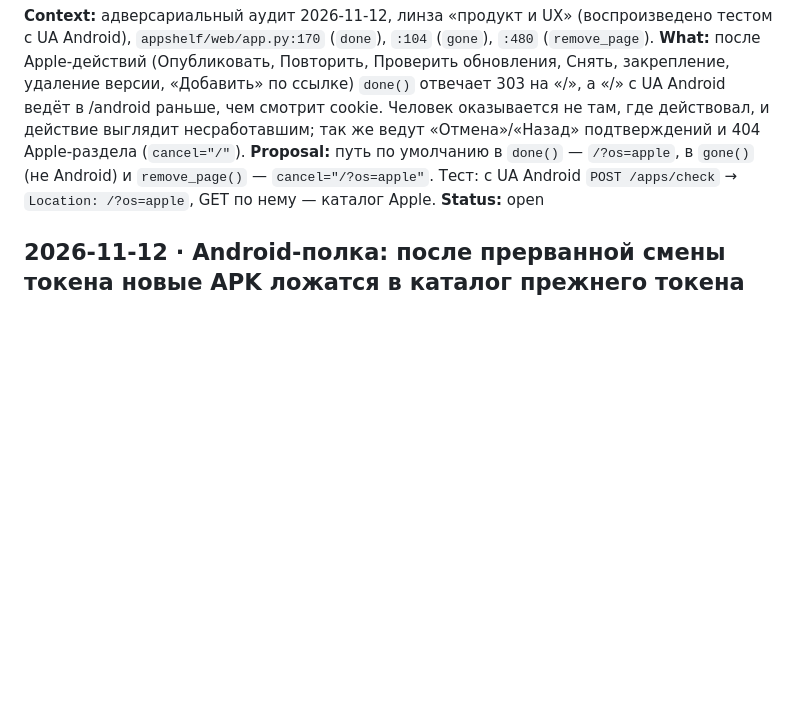
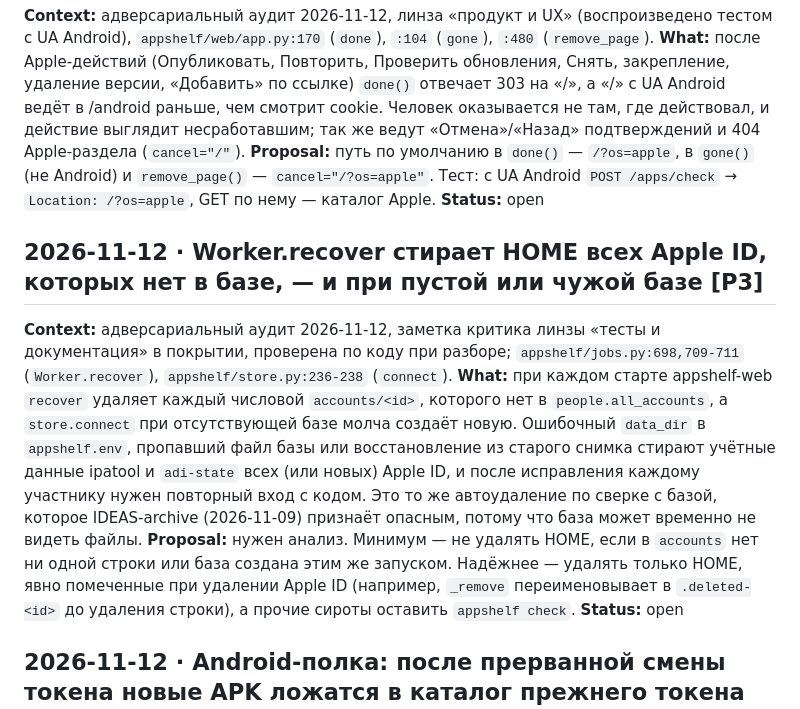
Before and after one commit to guru431/appshelf, a Markdown page: FINDINGS.md, the part around the change. GitHub-like rendering; blank space fills up the shorter version.

Commit message:
Record Worker.recover HOME cleanup against an empty database
Found while merging the adversarial audit: the startup cleanup deletes
every Apple ID HOME missing from the database, including when the
database is new or restored from an older snapshot.

Co-Authored-By: Claude Opus 5.5 <noreply@anthropic.com>

```diff
--- a/FINDINGS.md
+++ b/FINDINGS.md
@@ -48,6 +48,12 @@
 **Context:** адверсариальный аудит 2026-11-12, линза «продукт и UX» (воспроизведено тестом с UA Android), `appshelf/web/app.py:170` (`done`), `:104` (`gone`), `:480` (`remove_page`).
 **What:** после Apple-действий (Опубликовать, Повторить, Проверить обновления, Снять, закрепление, удаление версии, «Добавить» по ссылке) `done()` отвечает 303 на «/», а «/» с UA Android ведёт в /android раньше, чем смотрит cookie. Человек оказывается не там, где действовал, и действие выглядит несработавшим; так же ведут «Отмена»/«Назад» подтверждений и 404 Apple-раздела (`cancel="/"`).
 **Proposal:** путь по умолчанию в `done()` — `/?os=apple`, в `gone()` (не Android) и `remove_page()` — `cancel="/?os=apple"`. Тест: с UA Android `POST /apps/check` → `Location: /?os=apple`, GET по нему — каталог Apple.
+**Status:** open
+
+## 2026-11-12 · Worker.recover стирает HOME всех Apple ID, которых нет в базе, — и при пустой или чужой базе [P3]
+**Context:** адверсариальный аудит 2026-11-12, заметка критика линзы «тесты и документация» в покрытии, проверена по коду при разборе; `appshelf/jobs.py:698,709-711` (`Worker.recover`), `appshelf/store.py:236-238` (`connect`).
+**What:** при каждом старте appshelf-web `recover` удаляет каждый числовой `accounts/<id>`, которого нет в `people.all_accounts`, а `store.connect` при отсутствующей базе молча создаёт новую. Ошибочный `data_dir` в `appshelf.env`, пропавший файл базы или восстановление из старого снимка стирают учётные данные ipatool и `adi-state` всех (или новых) Apple ID, и после исправления каждому участнику нужен повторный вход с кодом. Это то же автоудаление по сверке с базой, которое IDEAS-archive (2026-11-09) признаёт опасным, потому что база может временно не видеть файлы.
+**Proposal:** нужен анализ. Минимум — не удалять HOME, если в `accounts` нет ни одной строки или база создана этим же запуском. Надёжнее — удалять только HOME, явно помеченные при удалении Apple ID (например, `_remove` переименовывает в `.deleted-<id>` до удаления строки), а прочие сироты оставить `appshelf check`.
 **Status:** open
 
 ## 2026-11-12 · Android-полка: после прерванной смены токена новые APK ложатся в каталог прежнего токена [P3]
```
